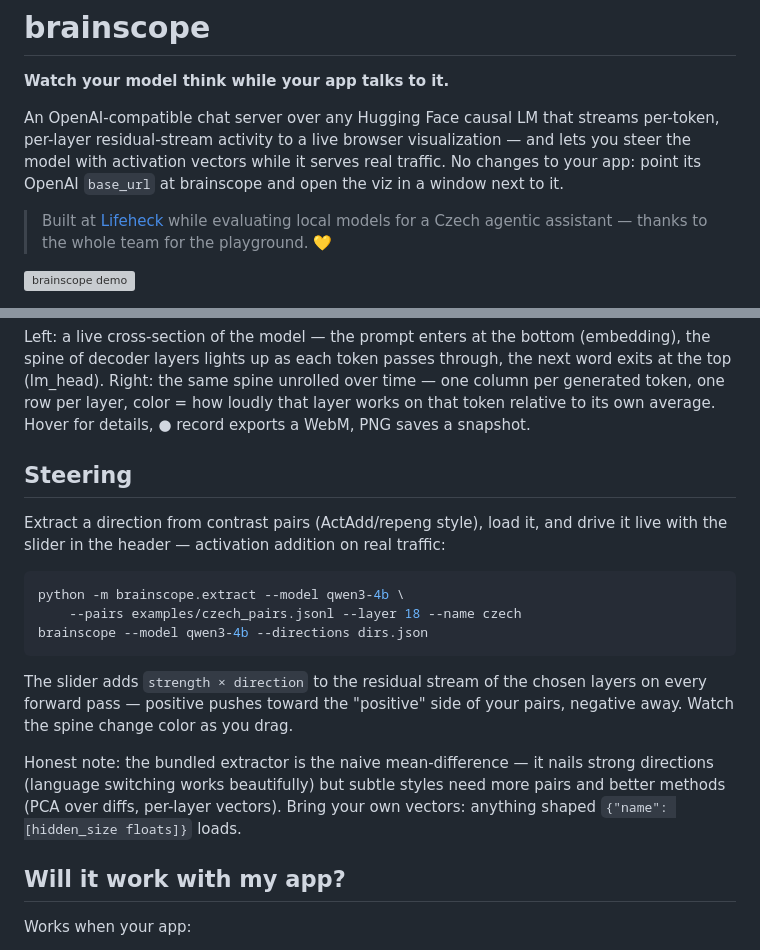
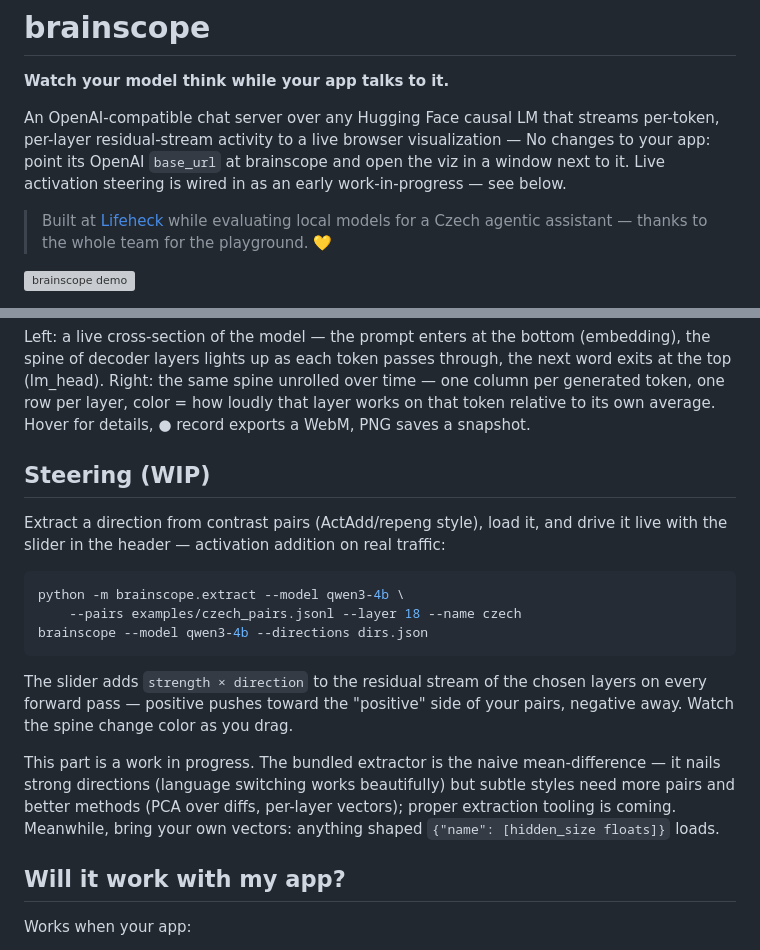
Before and after one commit to moudrkat/brainscope, a Markdown page: README.md, 2 parts joined by grey strips. Rendered like a GitHub page; grey boxes are pictures that could not be loaded.

Commit message:
frame steering as work in progress

```diff
--- a/README.md
+++ b/README.md
@@ -4,9 +4,9 @@
 
 An OpenAI-compatible chat server over any Hugging Face causal LM that streams
 per-token, per-layer residual-stream activity to a live browser visualization —
-and lets you steer the model with activation vectors while it serves real
-traffic. No changes to your app: point its OpenAI `base_url` at brainscope and
-open the viz in a window next to it.
+No changes to your app: point its OpenAI `base_url` at brainscope and open
+the viz in a window next to it. Live activation steering is wired in as an
+early work-in-progress — see below.
 
 > Built at [Lifeheck](https://lifeheck.ai) while evaluating local models for a
 > Czech agentic assistant — thanks to the whole team for the playground. 💛
@@ -39,7 +39,7 @@ unrolled over time — one column per generated token, one row per layer, color
 = how loudly that layer works on that token relative to its own average.
 Hover for details, ● record exports a WebM, PNG saves a snapshot.
 
-## Steering
+## Steering (WIP)
 
 Extract a direction from contrast pairs (ActAdd/repeng style), load it, and
 drive it live with the slider in the header — activation addition on real
@@ -55,10 +55,11 @@ The slider adds `strength × direction` to the residual stream of the chosen
 layers on every forward pass — positive pushes toward the "positive" side of
 your pairs, negative away. Watch the spine change color as you drag.
 
-Honest note: the bundled extractor is the naive mean-difference — it nails
-strong directions (language switching works beautifully) but subtle styles
-need more pairs and better methods (PCA over diffs, per-layer vectors).
-Bring your own vectors: anything shaped `{"name": [hidden_size floats]}` loads.
+This part is a work in progress. The bundled extractor is the naive
+mean-difference — it nails strong directions (language switching works
+beautifully) but subtle styles need more pairs and better methods (PCA over
+diffs, per-layer vectors); proper extraction tooling is coming. Meanwhile,
+bring your own vectors: anything shaped `{"name": [hidden_size floats]}` loads.
 
 ## Will it work with my app?
 
```
